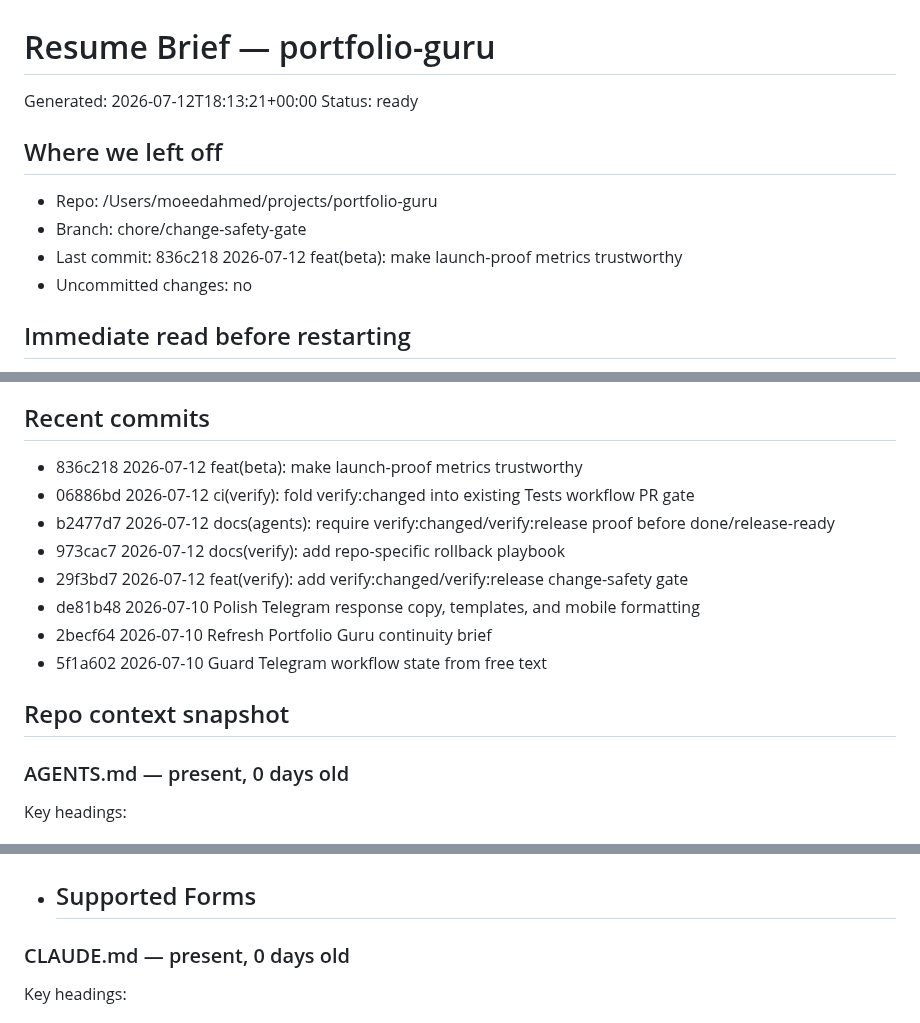
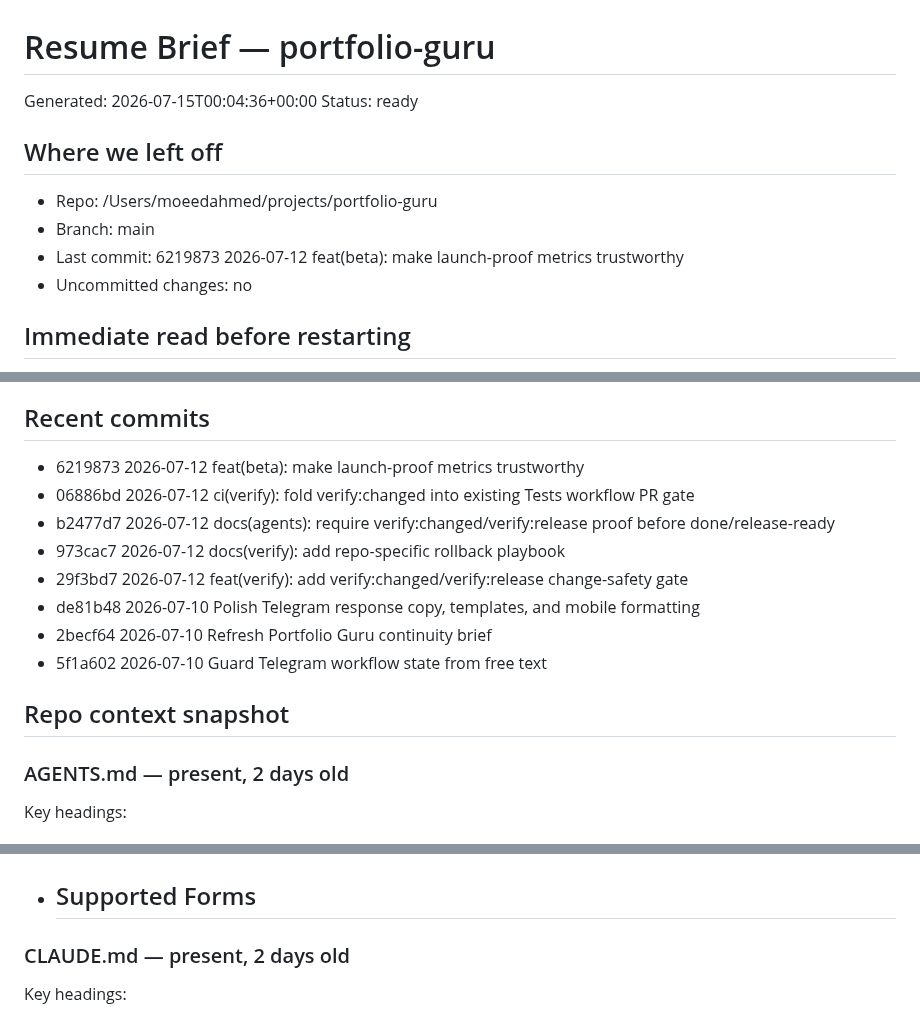
Before and after one commit to moeedahmed/portfolio-guru, a Markdown page: docs/continuity/RESUME_BRIEF.md, 3 parts joined by grey strips. Rendered like a GitHub page.

```diff
--- a/docs/continuity/RESUME_BRIEF.md
+++ b/docs/continuity/RESUME_BRIEF.md
@@ -1,12 +1,12 @@
 # Resume Brief — portfolio-guru
 
-Generated: 2026-07-12T18:13:21+00:00
+Generated: 2026-07-15T00:04:36+00:00
 Status: ready
 
 ## Where we left off
 - Repo: /Users/moeedahmed/projects/portfolio-guru
-- Branch: chore/change-safety-gate
-- Last commit: 836c218 2026-07-12 feat(beta): make launch-proof metrics trustworthy
+- Branch: main
+- Last commit: 6219873 2026-07-12 feat(beta): make launch-proof metrics trustworthy
 - Uncommitted changes: no
 
 ## Immediate read before restarting
@@ -27,7 +27,7 @@ Status: ready
 - Live/deploy signals: railway.json, render.yaml, .github/workflows/deploy-mac.yml
 
 ## Recent commits
-- 836c218 2026-07-12 feat(beta): make launch-proof metrics trustworthy
+- 6219873 2026-07-12 feat(beta): make launch-proof metrics trustworthy
 - 06886bd 2026-07-12 ci(verify): fold verify:changed into existing Tests workflow PR gate
 - b2477d7 2026-07-12 docs(agents): require verify:changed/verify:release proof before done/release-ready
 - 973cac7 2026-07-12 docs(verify): add repo-specific rollback playbook
@@ -37,7 +37,7 @@ Status: ready
 - 5f1a602 2026-07-10 Guard Telegram workflow state from free text
 
 ## Repo context snapshot
-### AGENTS.md — present, 0 days old
+### AGENTS.md — present, 2 days old
 Key headings:
 - # Portfolio Guru — AGENTS.md (Claude Code Project Context)
 - ## Identity
@@ -49,7 +49,7 @@ Key headings:
 - ## Safety
 - ## Supported Forms
 
-### CLAUDE.md — present, 0 days old
+### CLAUDE.md — present, 2 days old
 Key headings:
 - # Portfolio Guru — AGENTS.md (Claude Code Project Context)
 - ## Identity
```
Also changed, not shown: other parts of docs/continuity/RESUME_BRIEF.md (+3 -3 lines), AGENTS.md (+1 -0 lines), docs/verification-contract.md (added, +48 -0 lines).
